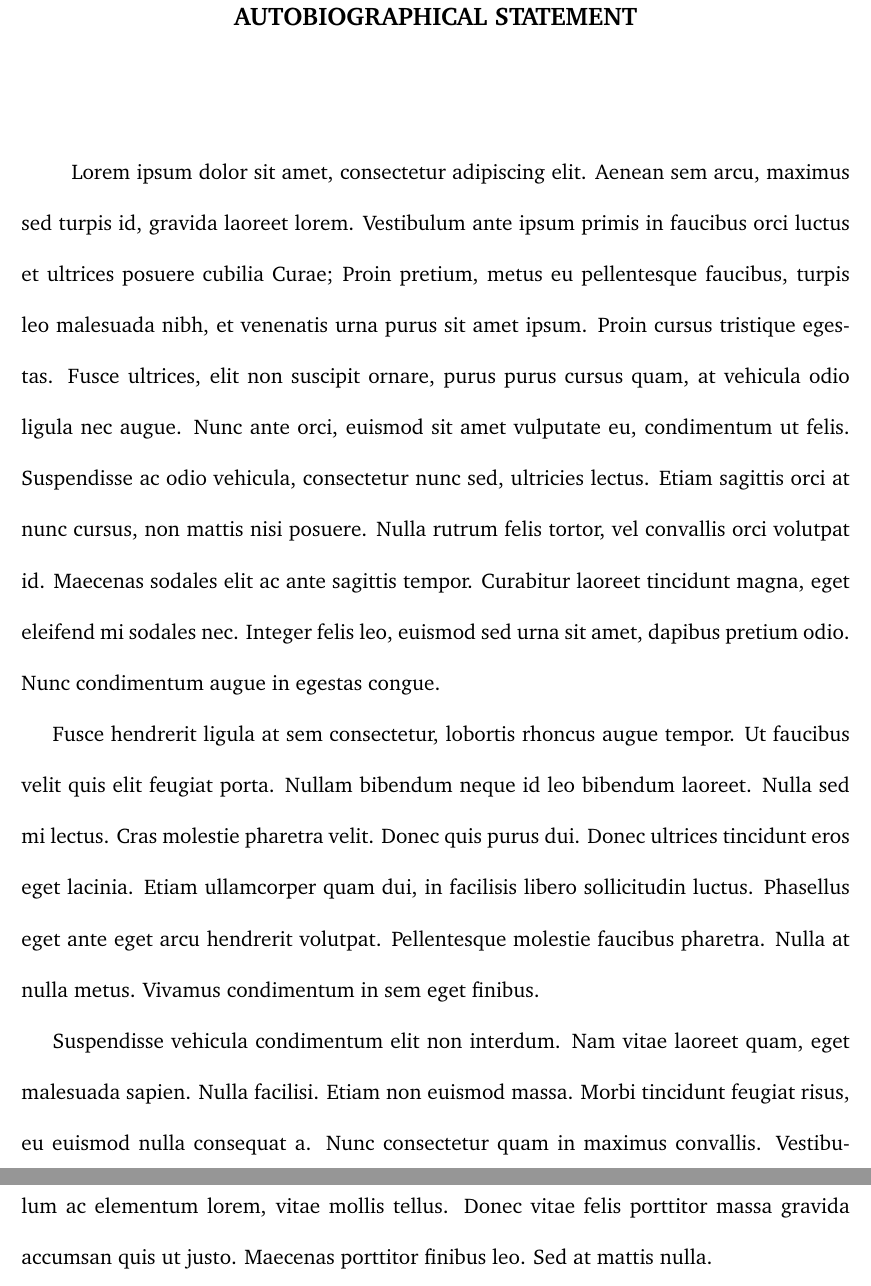
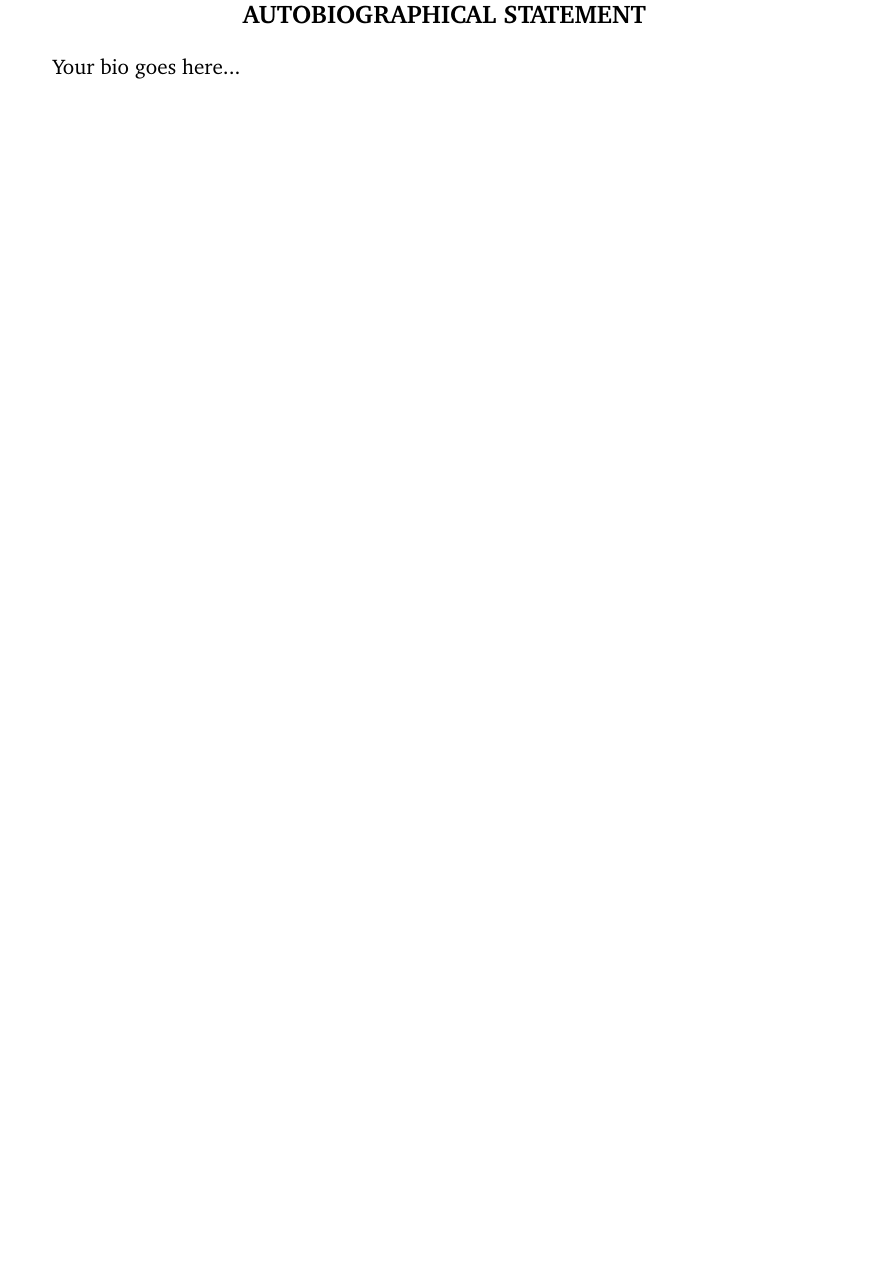
Before and after one commit to WSULib/wsu-dt-latex, a LaTeX document (main.tex, which reads autobiographicalStatement.tex): two parts of pages 15 and 16 of 16 before the commit and part of page 15 of 15 after it, the two joined at a grey line, cut so that both start at the same text, the shorter picture padded with empty space. Compiled offline with pdfLaTeX.

Commit message:
Converted \phantomsection autobiographical statement to unnumbered section

```diff
--- a/autobiographicalStatement.tex
+++ b/autobiographicalStatement.tex
@@ -1,7 +1,6 @@
-\phantomsection
-\centerline{\large\bf AUTOBIOGRAPHICAL STATEMENT} ~\\
-\addcontentsline{toc}{part}{Autobiographical Statement}
-
-\hspace{.1in} Lorem ipsum dolor sit amet, consectetur adipiscing elit. Aenean sem arcu, maximus sed turpis id, gravida laoreet lorem. Vestibulum ante ipsum primis in faucibus orci luctus et ultrices posuere cubilia Curae; Proin pretium, metus eu pellentesque faucibus, turpis leo malesuada nibh, et venenatis urna purus sit amet ipsum. Proin cursus tristique egestas. Fusce ultrices, elit non suscipit ornare, purus purus cursus quam, at vehicula odio ligula nec augue. Nunc ante orci, euismod sit amet vulputate eu, condimentum ut felis. Suspendisse ac odio vehicula, consectetur nunc sed, ultricies lectus. Etiam sagittis orci at nunc cursus, non mattis nisi posuere. Nulla rutrum felis tortor, vel convallis orci volutpat id. Maecenas sodales elit ac ante sagittis tempor. Curabitur laoreet tincidunt magna, eget eleifend mi sodales nec. Integer felis leo, euismod sed urna sit amet, dapibus pretium odio. Nunc condimentum augue in egestas congue.\par
-Fusce hendrerit ligula at sem consectetur, lobortis rhoncus augue tempor. Ut faucibus velit quis elit feugiat porta. Nullam bibendum neque id leo bibendum laoreet. Nulla sed mi lectus. Cras molestie pharetra velit. Donec quis purus dui. Donec ultrices tincidunt eros eget lacinia. Etiam ullamcorper quam dui, in facilisis libero sollicitudin luctus. Phasellus eget ante eget arcu hendrerit volutpat. Pellentesque molestie faucibus pharetra. Nulla at nulla metus. Vivamus condimentum in sem eget finibus.\par
-Suspendisse vehicula condimentum elit non interdum. Nam vitae laoreet quam, eget malesuada sapien. Nulla facilisi. Etiam non euismod massa. Morbi tincidunt feugiat risus, eu euismod nulla consequat a. Nunc consectetur quam in maximus convallis. Vestibulum ac elementum lorem, vitae mollis tellus. Donec vitae felis porttitor massa gravida accumsan quis ut justo. Maecenas porttitor finibus leo. Sed at mattis nulla.\par
+%Create bio section with unnumbered section
+\section*{AUTOBIOGRAPHICAL STATEMENT}
+%
+%Add reference to the table of contents {toc} at the section level {section} titled "Autobiographical Statement" {Autobiographical Statement}
+\addcontentsline{toc}{section}{Autobiographical Statement}
+Your bio goes here...
```
